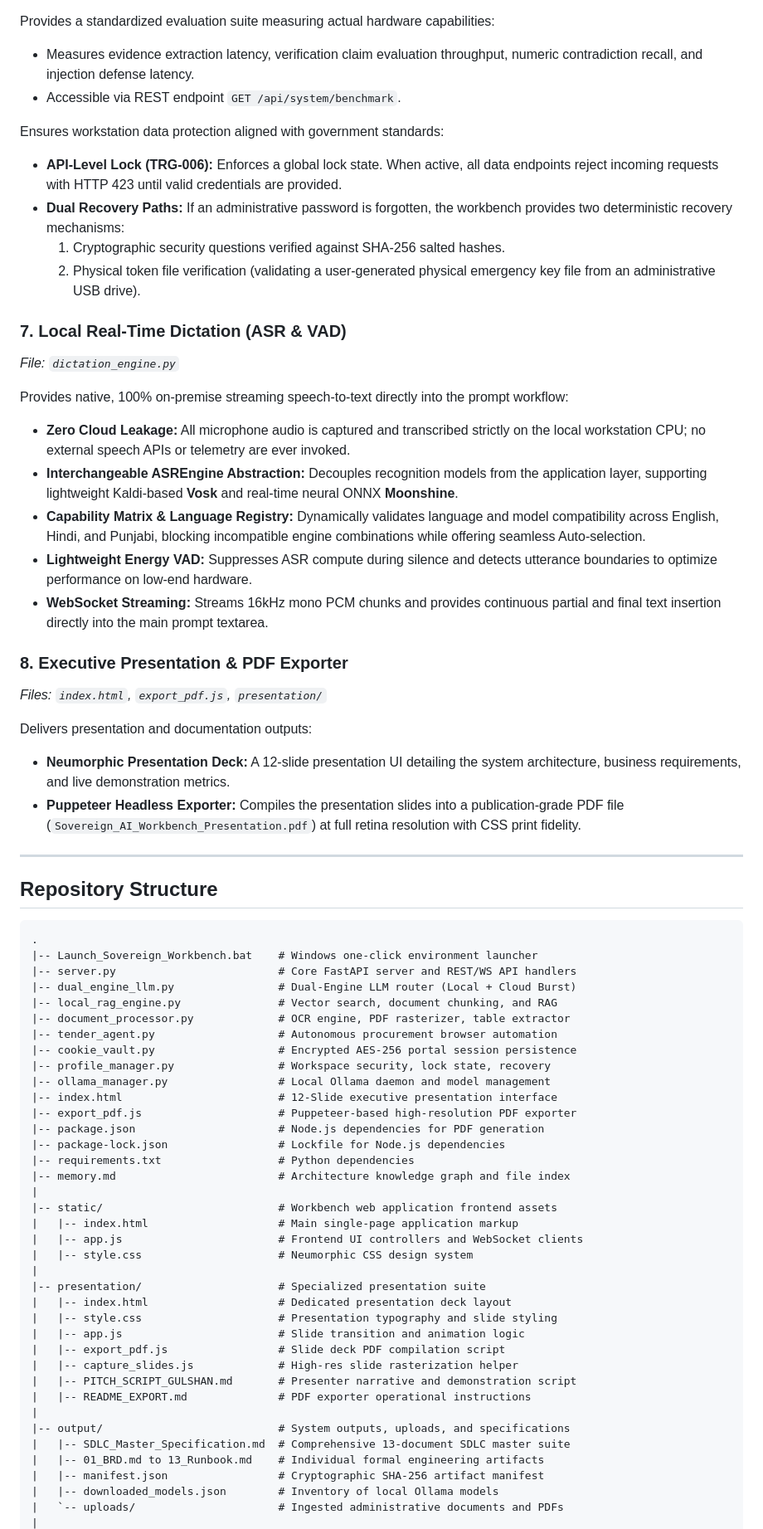
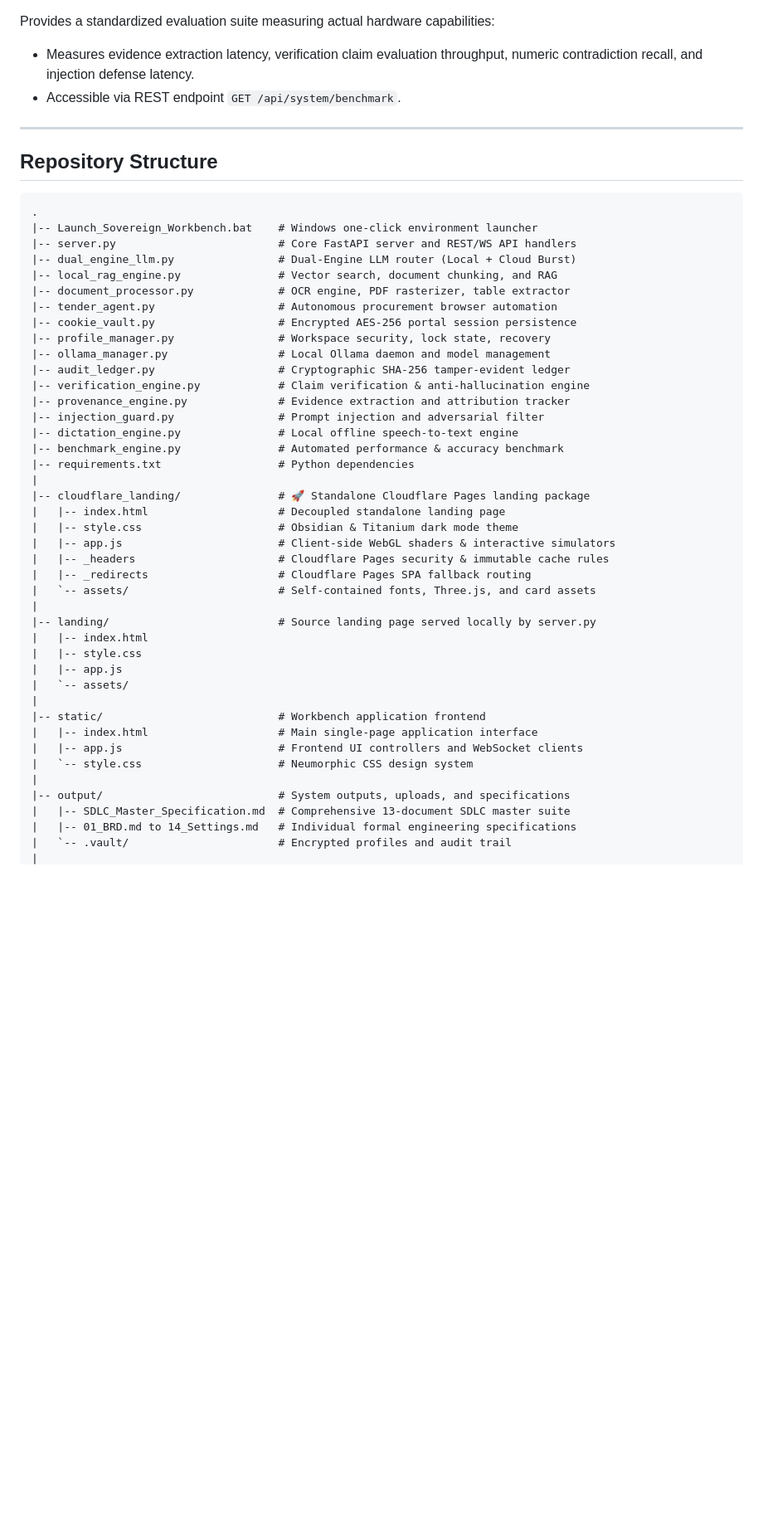
Before and after one commit to Gulshan-Singh-gs/monolith, a Markdown page: README.md, the part around one of its changes. Shown at 83% size. GitHub-like rendering; blank space fills up the shorter version.

Commit message:
docs: modernize README with MONOLITH specs and Cloudflare Pages deployment guide

```diff
--- a/README.md
+++ b/README.md
@@ -206,29 +211,6 @@ Provides zero-cloud, on-premise voice dictation integrated directly into the wor
 Provides a standardized evaluation suite measuring actual hardware capabilities:
 - Measures evidence extraction latency, verification claim evaluation throughput, numeric contradiction recall, and injection defense latency.
 - Accessible via REST endpoint `GET /api/system/benchmark`.
-
-Ensures workstation data protection aligned with government standards:
-- **API-Level Lock (TRG-006):** Enforces a global lock state. When active, all data endpoints reject incoming requests with HTTP 423 until valid credentials are provided.
-- **Dual Recovery Paths:** If an administrative password is forgotten, the workbench provides two deterministic recovery mechanisms:
-  1. Cryptographic security questions verified against SHA-256 salted hashes.
-  2. Physical token file verification (validating a user-generated physical emergency key file from an administrative USB drive).
-
-### 7. Local Real-Time Dictation (ASR & VAD)
-*File: `dictation_engine.py`*
-
-Provides native, 100% on-premise streaming speech-to-text directly into the prompt workflow:
-- **Zero Cloud Leakage:** All microphone audio is captured and transcribed strictly on the local workstation CPU; no external speech APIs or telemetry are ever invoked.
-- **Interchangeable ASREngine Abstraction:** Decouples recognition models from the application layer, supporting lightweight Kaldi-based **Vosk** and real-time neural ONNX **Moonshine**.
-- **Capability Matrix & Language Registry:** Dynamically validates language and model compatibility across English, Hindi, and Punjabi, blocking incompatible engine combinations while offering seamless Auto-selection.
-- **Lightweight Energy VAD:** Suppresses ASR compute during silence and detects utterance boundaries to optimize performance on low-end hardware.
-- **WebSocket Streaming:** Streams 16kHz mono PCM chunks and provides continuous partial and final text insertion directly into the main prompt textarea.
-
-### 8. Executive Presentation & PDF Exporter
-*Files: `index.html`, `export_pdf.js`, `presentation/`*
-
-Delivers presentation and documentation outputs:
-- **Neumorphic Presentation Deck:** A 12-slide presentation UI detailing the system architecture, business requirements, and live demonstration metrics.
-- **Puppeteer Headless Exporter:** Compiles the presentation slides into a publication-grade PDF file (`Sovereign_AI_Workbench_Presentation.pdf`) at full retina resolution with CSS print fidelity.
 
 ---
 
@@ -245,31 +227,35 @@ Delivers presentation and documentation outputs:
 |-- cookie_vault.py                   # Encrypted AES-256 portal session persistence
 |-- profile_manager.py                # Workspace security, lock state, recovery
 |-- ollama_manager.py                 # Local Ollama daemon and model management
-|-- index.html                        # 12-Slide executive presentation interface
-|-- export_pdf.js                     # Puppeteer-based high-resolution PDF exporter
-|-- package.json                      # Node.js dependencies for PDF generation
-|-- package-lock.json                 # Lockfile for Node.js dependencies
+|-- audit_ledger.py                   # Cryptographic SHA-256 tamper-evident ledger
+|-- verification_engine.py            # Claim verification & anti-hallucination engine
+|-- provenance_engine.py              # Evidence extraction and attribution tracker
+|-- injection_guard.py                # Prompt injection and adversarial filter
+|-- dictation_engine.py               # Local offline speech-to-text engine
+|-- benchmark_engine.py               # Automated performance & accuracy benchmark
 |-- requirements.txt                  # Python dependencies
-|-- memory.md                         # Architecture knowledge graph and file index
 |
-|-- static/                           # Workbench web application frontend assets
-|   |-- index.html                    # Main single-page application markup
+|-- cloudflare_landing/               # 🚀 Standalone Cloudflare Pages landing package
+|   |-- index.html                    # Decoupled standalone landing page
+|   |-- style.css                     # Obsidian & Titanium dark mode theme
+|   |-- app.js                        # Client-side WebGL shaders & interactive simulators
+|   |-- _headers                      # Cloudflare Pages security & immutable cache rules
+|   |-- _redirects                    # Cloudflare Pages SPA fallback routing
+|   `-- assets/                       # Self-contained fonts, Three.js, and card assets
+|
+|-- landing/                          # Source landing page served locally by server.py
+|   |-- index.html
+|   |-- style.css
+|   |-- app.js
+|   `-- assets/
+|
+|-- static/                           # Workbench application frontend
+|   |-- index.html                    # Main single-page application interface
 |   |-- app.js                        # Frontend UI controllers and WebSocket clients
-|   |-- style.css                     # Neumorphic CSS design system
-|
-|-- presentation/                     # Specialized presentation suite
-|   |-- index.html                    # Dedicated presentation deck layout
-|   |-- style.css                     # Presentation typography and slide styling
-|   |-- app.js                        # Slide transition and animation logic
-|   |-- export_pdf.js                 # Slide deck PDF compilation script
-|   |-- capture_slides.js             # High-res slide rasterization helper
-|   |-- PITCH_SCRIPT_GULSHAN.md       # Presenter narrative and demonstration script
-|   |-- README_EXPORT.md              # PDF exporter operational instructions
+|   `-- style.css                     # Neumorphic CSS design system
 |
 |-- output/                           # System outputs, uploads, and specifications
 |   |-- SDLC_Master_Specification.md  # Comprehensive 13-document SDLC master suite
-|   |-- 01_BRD.md to 13_Runbook.md    # Individual formal engineering artifacts
-|   |-- manifest.json                 # Cryptographic SHA-256 artifact manifest
-|   |-- downloaded_models.json        # Inventory of local Ollama models
-|   `-- uploads/                      # Ingested administrative documents and PDFs
+|   |-- 01_BRD.md to 14_Settings.md   # Individual formal engineering specifications
+|   `-- .vault/                       # Encrypted profiles and audit trail
 |
```
Also changed, not shown: other parts of README.md (+140 -193 lines).
